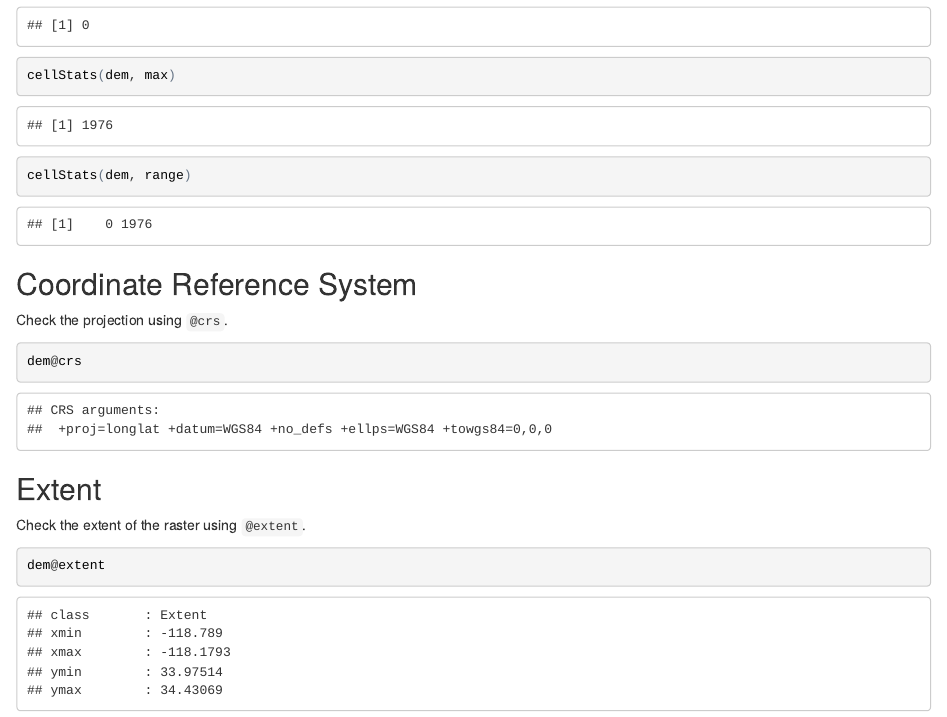
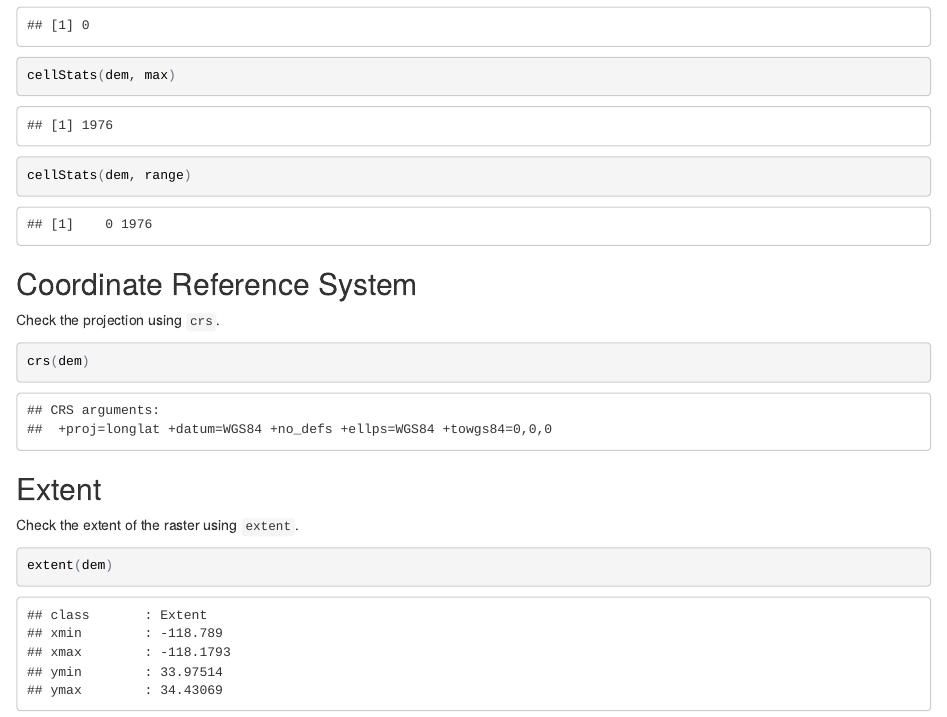
Before and after one commit to gregory-halverson/raster_tutorial, an R Markdown document (raster_tutorial.Rmd): the page in a window 1100 px wide, from 1340 px down. The pictures show the output file raster_tutorial.html that the author committed with the source, opened offline.

Commit message:
updated extent and crs

````diff
--- a/raster_tutorial.Rmd
+++ b/raster_tutorial.Rmd
@@ -56,18 +56,18 @@ cellStats(dem, range)
 
 ## Coordinate Reference System
 
-Check the projection using `@crs`.
+Check the projection using `crs`.
 
 ```{r projection}
-dem@crs
+crs(dem)
 ```
 
 ## Extent
 
-Check the extent of the raster using `@extent`.
+Check the extent of the raster using `extent`.
 
 ```{r extent}
-dem@extent
+extent(dem)
 ```
 
 ## Plotting
````
Also changed, not shown: raster_tutorial.html, 1 other file.
